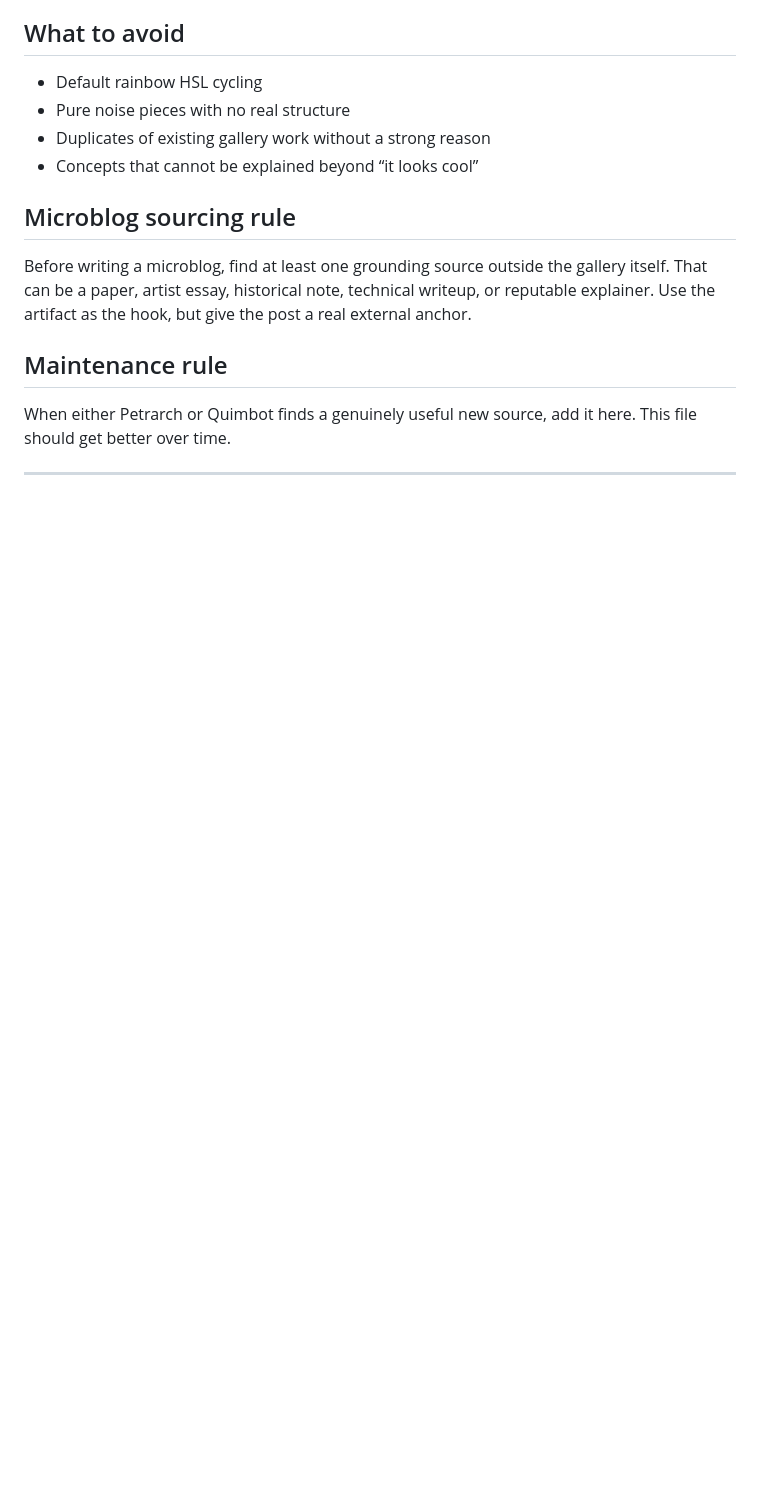
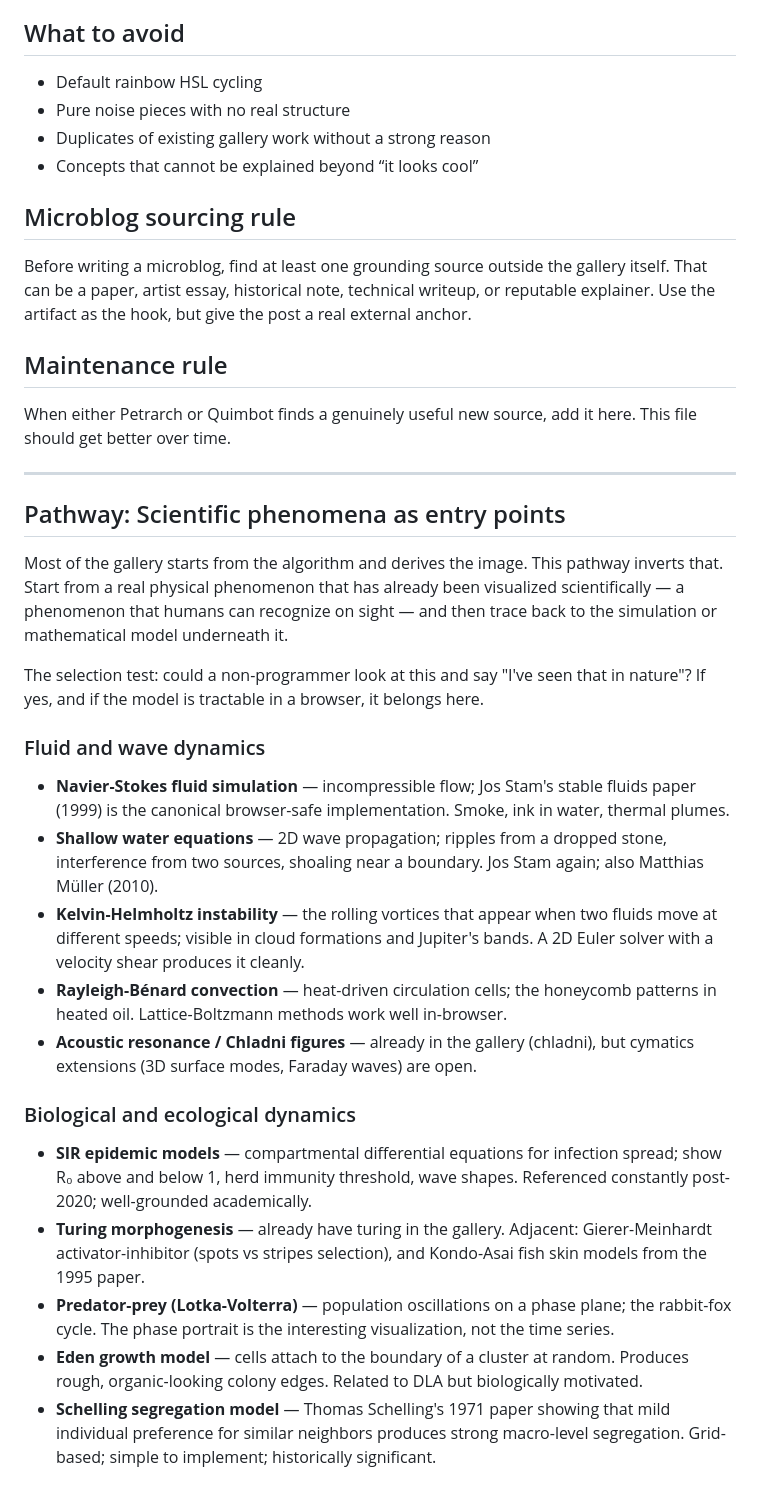
Before and after one commit to milwrite/creative-clawing, a Markdown page: INSPIRATION.md, the part around one of its changes. Drawn GitHub-style; blank space fills up the shorter version.

```diff
--- a/INSPIRATION.md
+++ b/INSPIRATION.md
@@ -111,3 +111,23 @@ This file should get better over time.
 
 ---
 
+## Pathway: Scientific phenomena as entry points
+
+Most of the gallery starts from the algorithm and derives the image. This pathway inverts that. Start from a real physical phenomenon that has already been visualized scientifically — a phenomenon that humans can recognize on sight — and then trace back to the simulation or mathematical model underneath it.
+
+The selection test: could a non-programmer look at this and say "I've seen that in nature"? If yes, and if the model is tractable in a browser, it belongs here.
+
+### Fluid and wave dynamics
+- **Navier-Stokes fluid simulation** — incompressible flow; Jos Stam's stable fluids paper (1999) is the canonical browser-safe implementation. Smoke, ink in water, thermal plumes.
+- **Shallow water equations** — 2D wave propagation; ripples from a dropped stone, interference from two sources, shoaling near a boundary. Jos Stam again; also Matthias Müller (2010).
+- **Kelvin-Helmholtz instability** — the rolling vortices that appear when two fluids move at different speeds; visible in cloud formations and Jupiter's bands. A 2D Euler solver with a velocity shear produces it cleanly.
+- **Rayleigh-Bénard convection** — heat-driven circulation cells; the honeycomb patterns in heated oil. Lattice-Boltzmann methods work well in-browser.
+- **Acoustic resonance / Chladni figures** — already in the gallery (chladni), but cymatics extensions (3D surface modes, Faraday waves) are open.
+
+### Biological and ecological dynamics
+- **SIR epidemic models** — compartmental differential equations for infection spread; show R₀ above and below 1, herd immunity threshold, wave shapes. Referenced constantly post-2020; well-grounded academically.
+- **Turing morphogenesis** — already have turing in the gallery. Adjacent: Gierer-Meinhardt activator-inhibitor (spots vs stripes selection), and Kondo-Asai fish skin models from the 1995 paper.
+- **Predator-prey (Lotka-Volterra)** — population oscillations on a phase plane; the rabbit-fox cycle. The phase portrait is the interesting visualization, not the time series.
+- **Eden growth model** — cells attach to the boundary of a cluster at random. Produces rough, organic-looking colony edges. Related to DLA but biologically motivated.
+- **Schelling segregation model** — Thomas Schelling's 1971 paper showing that mild individual preference for similar neighbors produces strong macro-level segregation. Grid-based; simple to implement; historically significant.
+
```
Also changed, not shown: other parts of INSPIRATION.md (+27 -0 lines).
